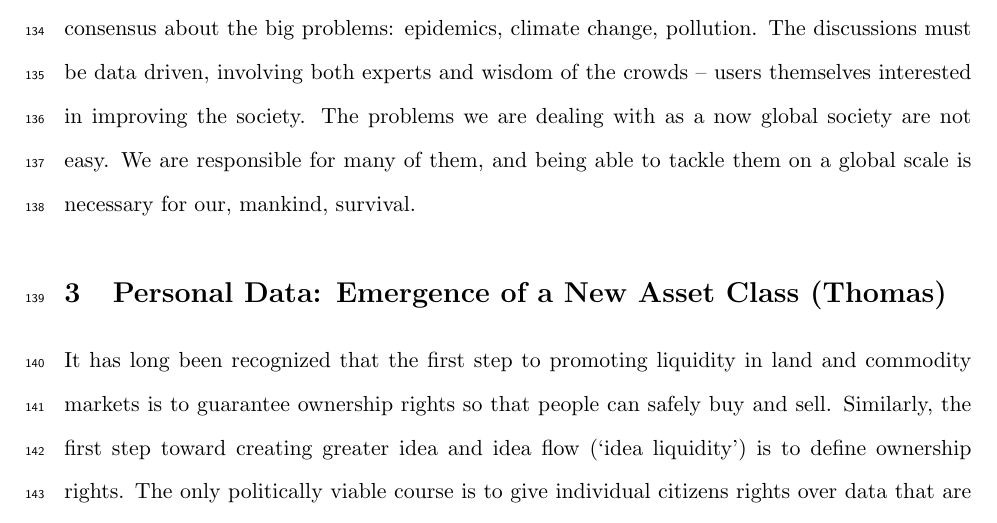
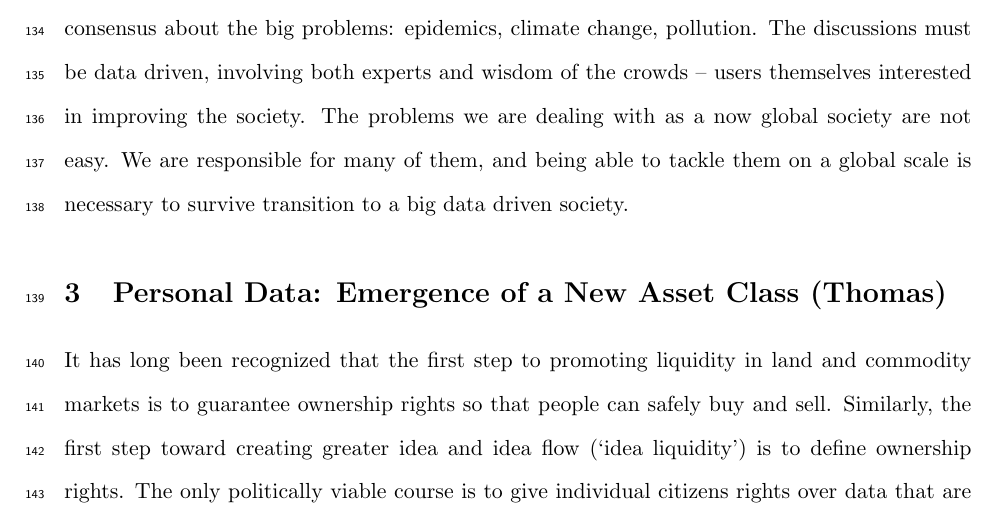
Before and after one commit to eCitizen/chapter, a LaTeX document (COMPILATION.tex, which reads WORKING_CHAPTER.tex): part of page 6 of 36, cut so that both start at the same text. Compiled offline with pdfLaTeX.

Commit message:
fixed grammar

```diff
--- a/WORKING_CHAPTER.tex
+++ b/WORKING_CHAPTER.tex
@@ -76,7 +76,7 @@ This goes beyond just creating more communication platforms; the assumption that
 Although in the recent years we have seen some great examples of using social networks for better organization in society, for example during political protests~\cite{grossman2009iran, barry2009protests}, we are not even close to the point where we can start reaching consensus about the big problems: epidemics, climate change, pollution.
 The discussions must be data driven, involving both experts and wisdom of the crowds -- users themselves interested in improving the society.
 The problems we are dealing with as a now global society are not easy.
-We are responsible for many of them, and being able to tackle them on a global scale is necessary for our, mankind, survival.
+We are responsible for many of them, and being able to tackle them on a global scale is necessary to survive transition to a big data driven society.
 
 \section{Personal Data: Emergence of a New Asset Class (Thomas)}
 
```
